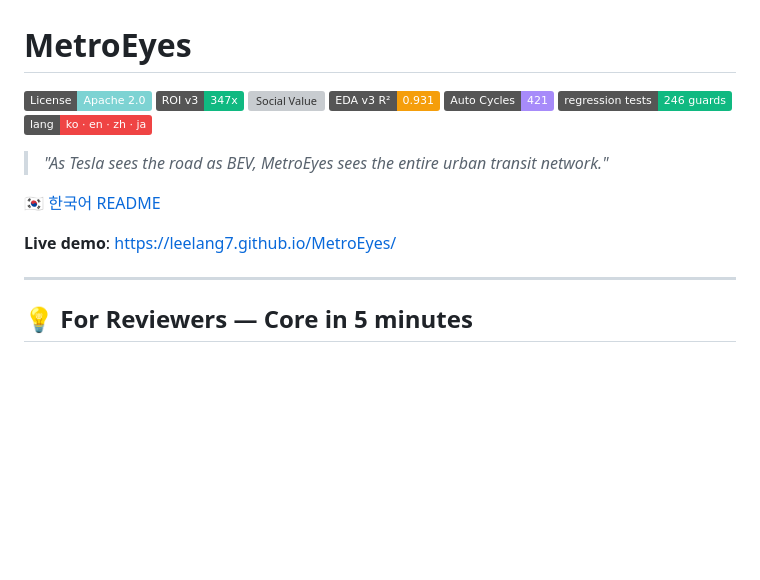
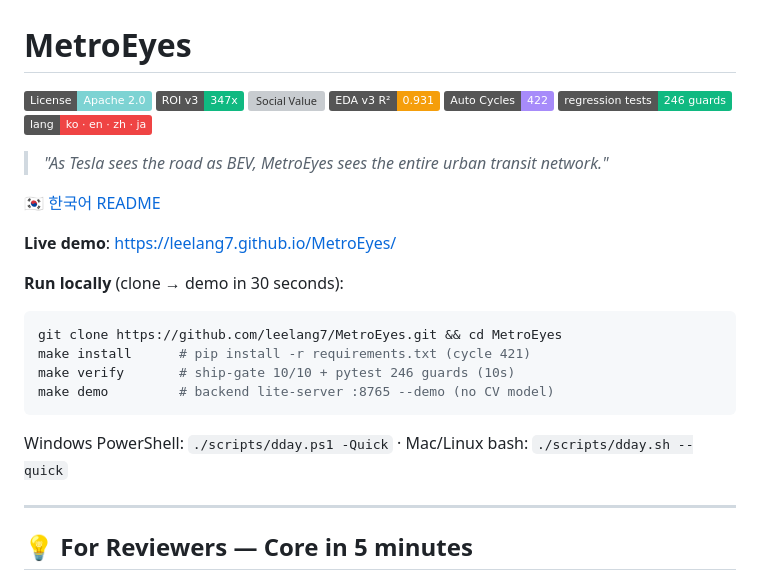
Before and after one commit to leelang7/MetroEyes, a Markdown page: README.en.md, the part around the change. GitHub-like rendering; badges without logos; blank space fills up the shorter version; grey boxes are pictures that could not be loaded.

````diff
--- a/README.en.md
+++ b/README.en.md
@@ -4,7 +4,7 @@
 [![ROI](https://img.shields.io/badge/ROI%20v3-347x-10b981.svg)](frontend/pitch.html)
 [![Social Value](https://img.shields.io/badge/Social_Value-%E2%82%A9139.3B%2Fyr-7dd3d3.svg)](frontend/pitch.html)
 [![EDA](https://img.shields.io/badge/EDA%20v3%20R²-0.931-f59e0b.svg)](scripts/eda_carload_v3_real.py)
-[![Cycles](https://img.shields.io/badge/Auto_Cycles-421-a78bfa.svg)](CHANGELOG.md)
+[![Cycles](https://img.shields.io/badge/Auto_Cycles-422-a78bfa.svg)](CHANGELOG.md)
 [![Tests](https://img.shields.io/badge/regression_tests-246_guards-10b981.svg)](tests/)
 [![Lang](https://img.shields.io/badge/lang-ko%20·%20en%20·%20zh%20·%20ja-ef4444.svg)](frontend/passenger_app/index.html)
 
@@ -13,6 +13,15 @@
 🇰🇷 [한국어 README](README.md)
 
 **Live demo**: https://leelang7.github.io/MetroEyes/
+
+**Run locally** (clone → demo in 30 seconds):
+```bash
+git clone https://github.com/leelang7/MetroEyes.git && cd MetroEyes
+make install      # pip install -r requirements.txt (cycle 421)
+make verify       # ship-gate 10/10 + pytest 246 guards (10s)
+make demo         # backend lite-server :8765 --demo (no CV model)
+```
+Windows PowerShell: `./scripts/dday.ps1 -Quick` · Mac/Linux bash: `./scripts/dday.sh --quick`
 
 ---
 
````
Also changed, not shown: CHANGELOG.md (+5 -2 lines), README.md (+10 -1 lines).
